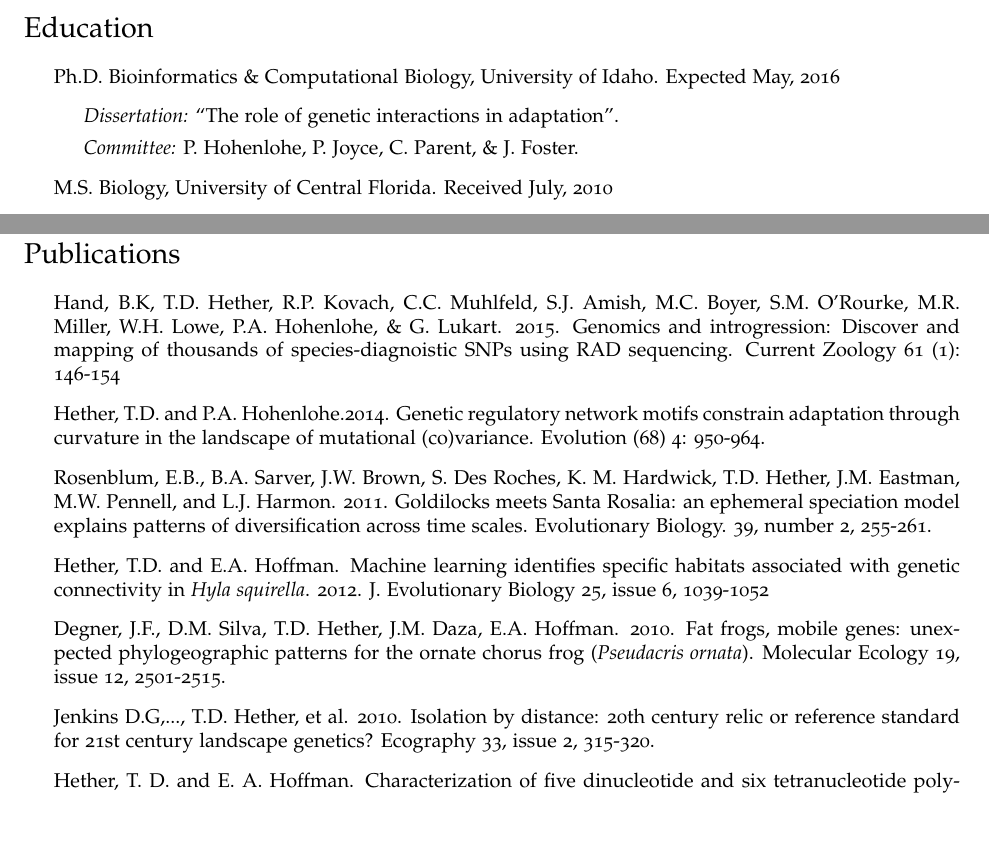
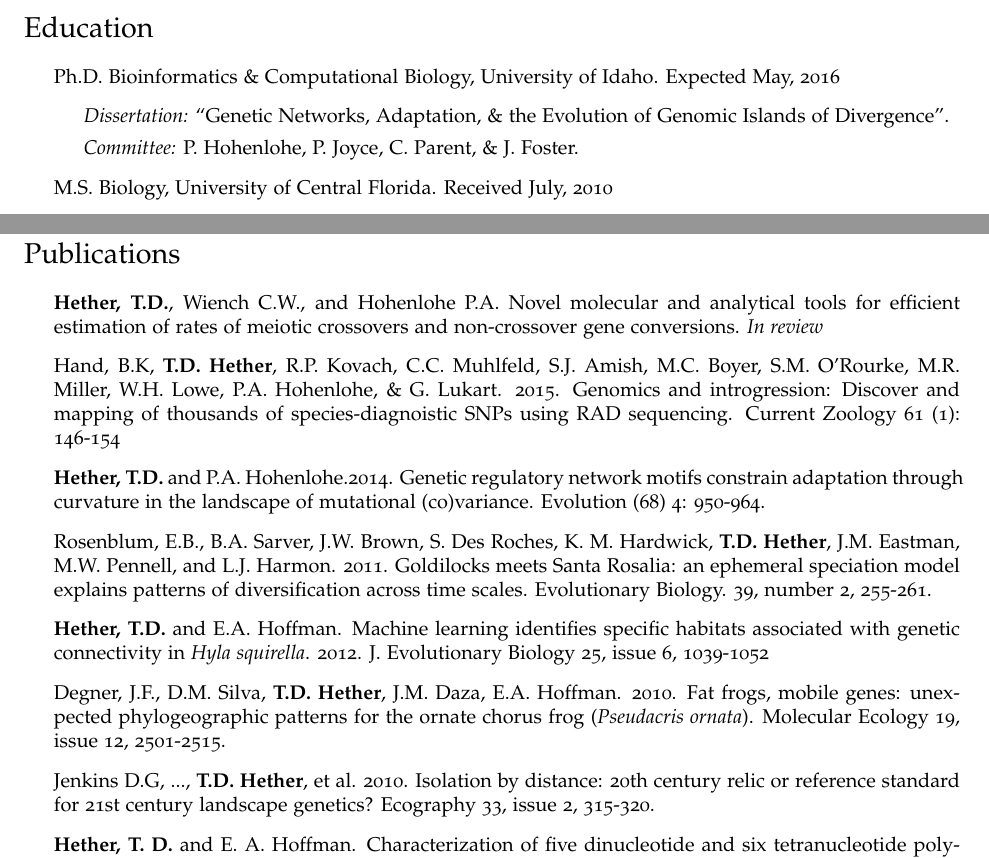
Before and after one commit to eveilyeverafter/CV, a LaTeX CV (cv-TylerHether.tex): two parts of pages 1 and 2 of 3, joined at a grey line, cut so that both start at the same text, the shorter picture padded with empty space. Compiled offline with pdfLaTeX.

Commit message:
minor updates

```diff
--- a/cv-TylerHether.tex
+++ b/cv-TylerHether.tex
@@ -112,7 +112,8 @@
 \begin{itemize}
   \item Ph.D. Bioinformatics \& Computational Biology, University of Idaho. Expected May, 2016
     \begin{itemize}
-    \item \emph{Dissertation:} ``The role of genetic interactions in adaptation''.
+    \item \emph{Dissertation:} ``Genetic Networks, Adaptation,
+  \& the Evolution of Genomic Islands of Divergence''.
     \item \emph{Committee:} P. Hohenlohe, P. Joyce, C. Parent, \& J. Foster.
     \end{itemize}
   \item M.S. Biology, University of Central Florida.
@@ -149,21 +150,23 @@
 \section*{Publications}
 
 \begin{itemize}
-\item Hand, B.K, T.D. Hether, R.P. Kovach, C.C. Muhlfeld, S.J. Amish, M.C. Boyer, S.M. O'Rourke, M.R. Miller, W.H. Lowe, P.A. Hohenlohe, \& G. Lukart. 2015. Genomics and introgression: Discover and mapping of thousands of species-diagnoistic SNPs using RAD sequencing.  Current Zoology 61 (1): 146-154
+\item \textbf{Hether, T.D.}, Wiench C.W., and Hohenlohe P.A. Novel molecular and analytical tools for efficient estimation of rates of meiotic crossovers and non-crossover gene conversions. \textit{In review}
 
-\item Hether, T.D. and P.A. Hohenlohe.2014. Genetic regulatory network motifs constrain adaptation through curvature in the landscape of mutational (co)variance. Evolution (68) 4: 950-964.
+\item Hand, B.K, \textbf{T.D. Hether}, R.P. Kovach, C.C. Muhlfeld, S.J. Amish, M.C. Boyer, S.M. O'Rourke, M.R. Miller, W.H. Lowe, P.A. Hohenlohe, \& G. Lukart. 2015. Genomics and introgression: Discover and mapping of thousands of species-diagnoistic SNPs using RAD sequencing.  Current Zoology 61 (1): 146-154
 
-\item Rosenblum, E.B., B.A. Sarver, J.W. Brown, S. Des Roches, K. M. Hardwick, T.D. Hether, J.M. Eastman, M.W. Pennell, and L.J. Harmon. 2011. Goldilocks meets Santa Rosalia: an ephemeral speciation model explains patterns of diversification across time scales. Evolutionary Biology. 39, number 2, 255-261.
+\item \textbf{Hether, T.D.} and P.A. Hohenlohe.2014. Genetic regulatory network motifs constrain adaptation through curvature in the landscape of mutational (co)variance. Evolution (68) 4: 950-964.
 
-\item Hether, T.D. and E.A. Hoffman. Machine learning identifies specific habitats associated with genetic connectivity in \emph{Hyla squirella}. 2012. J. Evolutionary Biology 25, issue 6, 1039-1052
+\item Rosenblum, E.B., B.A. Sarver, J.W. Brown, S. Des Roches, K. M. Hardwick, \textbf{T.D. Hether}, J.M. Eastman, M.W. Pennell, and L.J. Harmon. 2011. Goldilocks meets Santa Rosalia: an ephemeral speciation model explains patterns of diversification across time scales. Evolutionary Biology. 39, number 2, 255-261.
 
-\item Degner, J.F., D.M. Silva, T.D. Hether, J.M. Daza, E.A. Hoffman. 2010. Fat frogs, mobile genes: unexpected phylogeographic patterns for the ornate chorus frog (\emph{Pseudacris ornata}). Molecular Ecology 19, issue 12, 2501-2515.
+\item \textbf{Hether, T.D.} and E.A. Hoffman. Machine learning identifies specific habitats associated with genetic connectivity in \emph{Hyla squirella}. 2012. J. Evolutionary Biology 25, issue 6, 1039-1052
 
-\item Jenkins D.G,..., T.D. Hether, et al. 2010. Isolation by distance: 20th century relic or reference standard for 21st century landscape genetics?  Ecography 33, issue 2, 315-320.
+\item Degner, J.F., D.M. Silva, \textbf{T.D. Hether}, J.M. Daza, E.A. Hoffman. 2010. Fat frogs, mobile genes: unexpected phylogeographic patterns for the ornate chorus frog (\emph{Pseudacris ornata}). Molecular Ecology 19, issue 12, 2501-2515.
 
-\item Hether, T. D. and E. A. Hoffman. Characterization of five dinucleotide and six tetranucleotide polymorphic microsatellite loci for the squirrel treefrog (\emph{Hyla squirella}).  Appeared in D. Abdoullaye, I. Acevedo, A.A. Adebayo, et al. 2010. Permanent Genetic Resources added to Molecular Ecology Resources Database 1 August 2009-30 September 2009. Molecular Ecology Resources 10, 232-236.
+\item Jenkins D.G, ..., \textbf{T.D. Hether}, et al. 2010. Isolation by distance: 20th century relic or reference standard for 21st century landscape genetics?  Ecography 33, issue 2, 315-320.
 
-\item Degner, J. F., T. D. Hether, and E. A. Hoffman. 2009. Eight novel tetranucleotide and five cross-species dinucleotide microsatellite loci for the ornate chorus frog (\emph{Pseudacris ornata}). Molecular Ecology Resources 9, 622-624.
+\item \textbf{Hether, T. D.} and E. A. Hoffman. Characterization of five dinucleotide and six tetranucleotide polymorphic microsatellite loci for the squirrel treefrog (\emph{Hyla squirella}).  Appeared in D. Abdoullaye, I. Acevedo, A.A. Adebayo, et al. 2010. Permanent Genetic Resources added to Molecular Ecology Resources Database 1 August 2009-30 September 2009. Molecular Ecology Resources 10, 232-236.
+
+\item Degner, J. F., \textbf{T. D. Hether}, and E. A. Hoffman. 2009. Eight novel tetranucleotide and five cross-species dinucleotide microsatellite loci for the ornate chorus frog (\emph{Pseudacris ornata}). Molecular Ecology Resources 9, 622-624.
 
 
 \end{itemize}
```
Also changed, not shown: cv-TylerHether.pdf.
